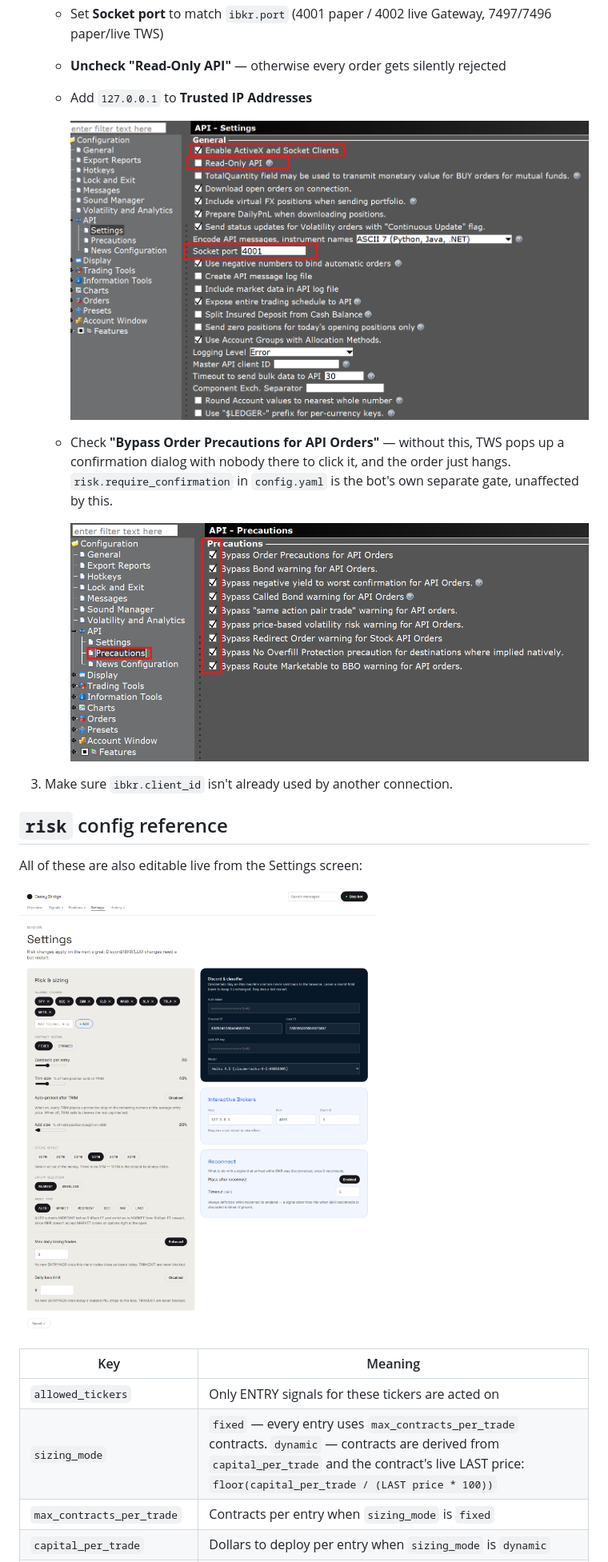
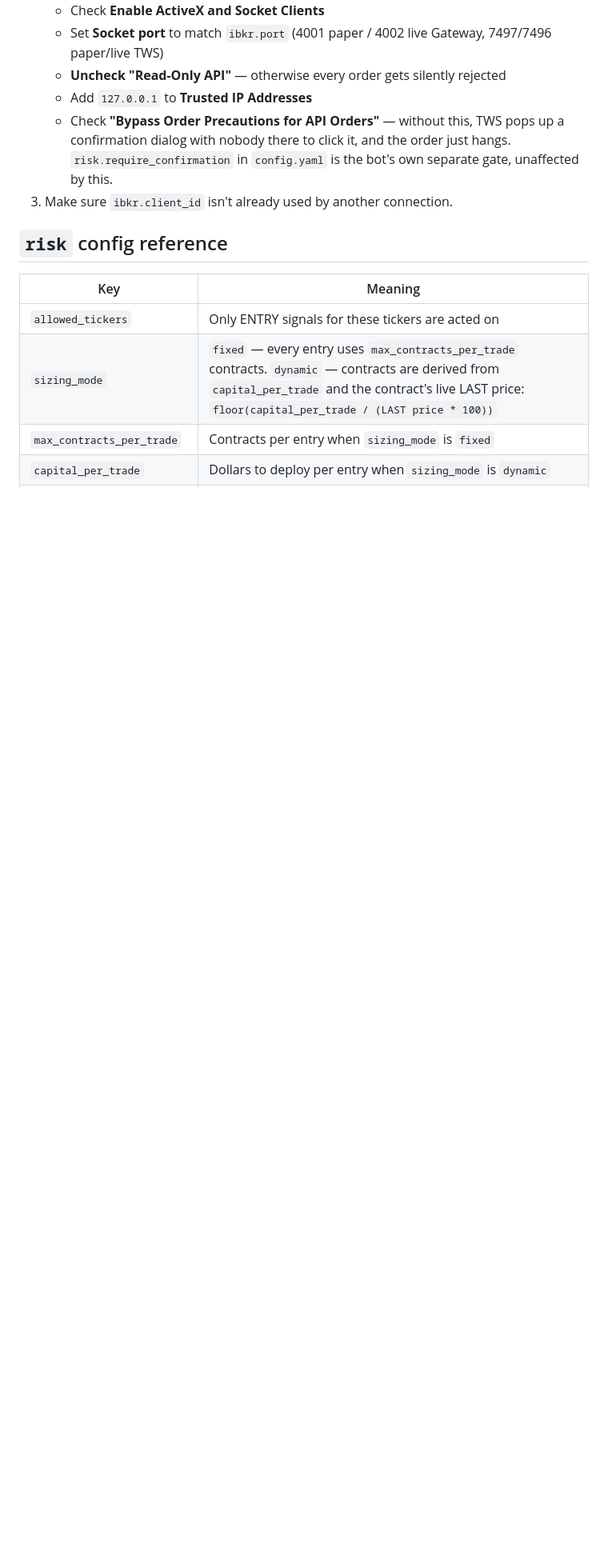
Before and after one commit to rajricardo/thecaseybot, a Markdown page: README.md, the part around one of its changes. Shown at 80% size. GitHub-like rendering; blank space fills up the shorter version.

```diff
--- a/README.md
+++ b/README.md
@@ -103,21 +83,13 @@ and save it as `llm.api_key` in `config.yaml`.
      7497/7496 paper/live TWS)
    - **Uncheck "Read-Only API"** — otherwise every order gets silently rejected
    - Add `127.0.0.1` to **Trusted IP Addresses**
-
-     ![IBKR API Settings](images/setup/ibkr-api-settings.png)
    - Check **"Bypass Order Precautions for API Orders"** — without this, TWS
      pops up a confirmation dialog with nobody there to click it, and the
      order just hangs. `risk.require_confirmation` in `config.yaml` is the
      bot's own separate gate, unaffected by this.
-
-     ![IBKR API Precautions](images/setup/ibkr-api-precautions.png)
 3. Make sure `ibkr.client_id` isn't already used by another connection.
 
 ## `risk` config reference
-
-All of these are also editable live from the Settings screen:
-
-![Casey Bridge Settings](images/setup/casey-bridge-settings.png)
 
 | Key | Meaning |
 |---|---|
```
Also changed, not shown: other parts of README.md (+8 -28 lines).
